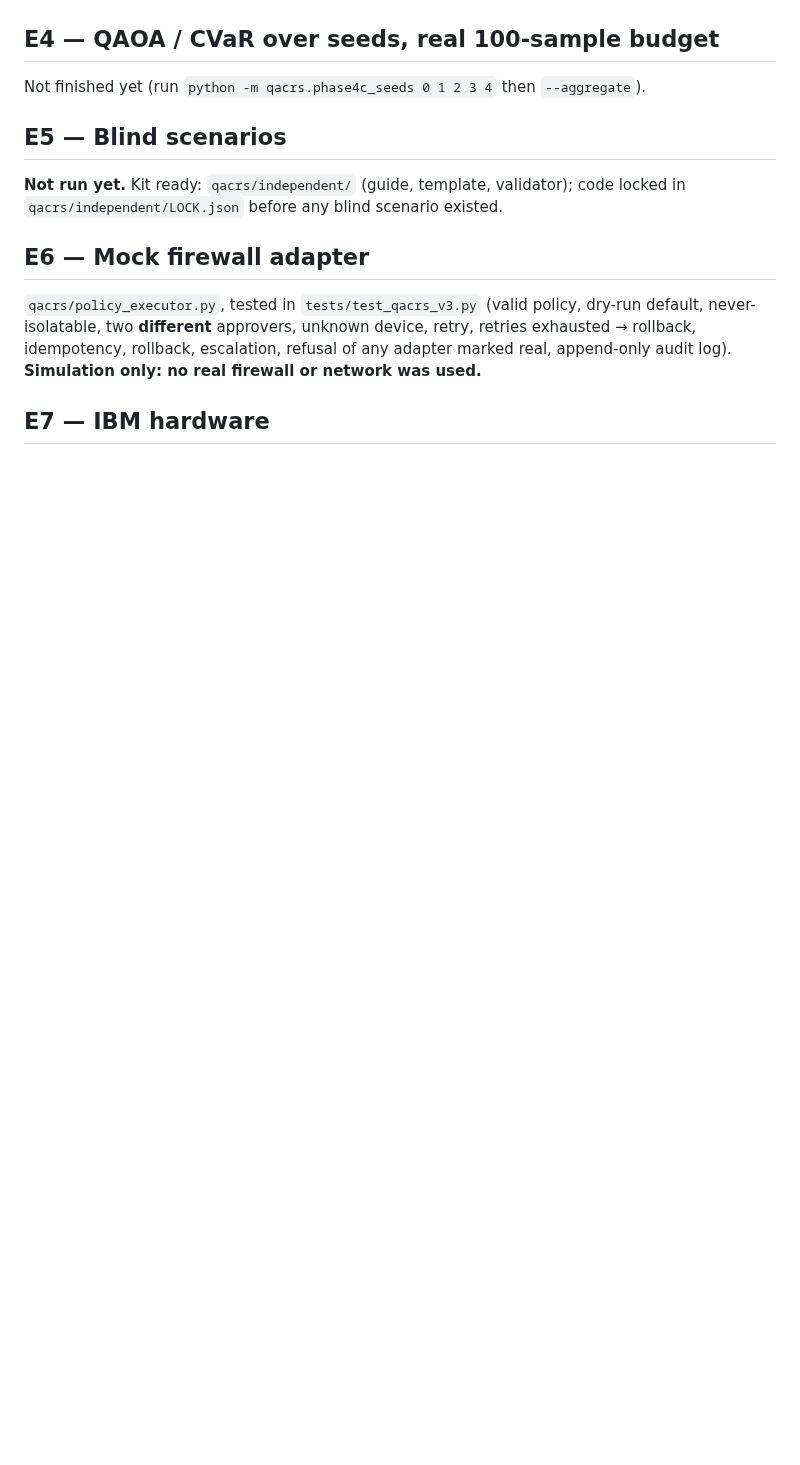
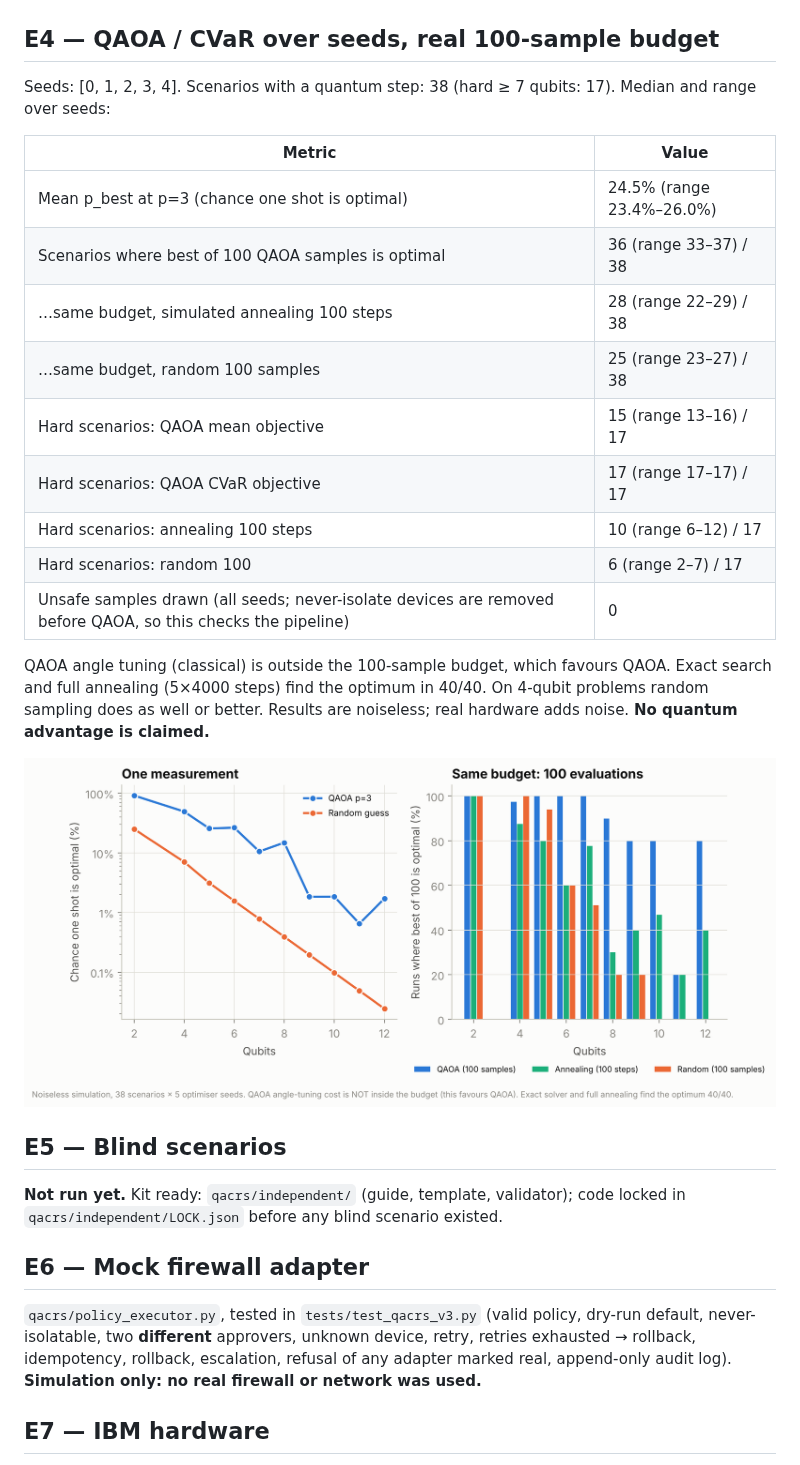
Before and after one commit to hasa32054-crypto/ACRS, a Markdown page: docs/qacrs/RESULTS_v3.md, the part around the change. GitHub-like rendering; pictures changed too: docs/qacrs/figures/fig4_qaoa_budget.png (added); blank space fills up the shorter version.

```diff
--- a/docs/qacrs/RESULTS_v3.md
+++ b/docs/qacrs/RESULTS_v3.md
@@ -63,7 +63,23 @@ Reading: decisions are identical for every λ from 0.3 to 2. Rejected (unsafe) d
 
 ## E4 — QAOA / CVaR over seeds, real 100-sample budget
 
-Not finished yet (run `python -m qacrs.phase4c_seeds 0 1 2 3 4` then `--aggregate`).
+Seeds: [0, 1, 2, 3, 4]. Scenarios with a quantum step: 38 (hard ≥ 7 qubits: 17). Median and range over seeds:
+
+| Metric | Value |
+|---|---|
+| Mean p_best at p=3 (chance one shot is optimal) | 24.5% (range 23.4%–26.0%) |
+| Scenarios where best of 100 QAOA samples is optimal | 36 (range 33–37) / 38 |
+| …same budget, simulated annealing 100 steps | 28 (range 22–29) / 38 |
+| …same budget, random 100 samples | 25 (range 23–27) / 38 |
+| Hard scenarios: QAOA mean objective | 15 (range 13–16) / 17 |
+| Hard scenarios: QAOA CVaR objective | 17 (range 17–17) / 17 |
+| Hard scenarios: annealing 100 steps | 10 (range 6–12) / 17 |
+| Hard scenarios: random 100 | 6 (range 2–7) / 17 |
+| Unsafe samples drawn (all seeds; never-isolate devices are removed before QAOA, so this checks the pipeline) | 0 |
+
+QAOA angle tuning (classical) is outside the 100-sample budget, which favours QAOA. Exact search and full annealing (5×4000 steps) find the optimum in 40/40. On 4-qubit problems random sampling does as well or better. Results are noiseless; real hardware adds noise. **No quantum advantage is claimed.**
+
+![qaoa](figures/fig4_qaoa_budget.png)
 
 ## E5 — Blind scenarios
 
```
Also changed, not shown: docs/qacrs/IBDAA_FORM_FACTS_AR.md (+6 -1 lines), docs/qacrs/JUDGE_QA_AR.md (+1 -1 lines), 8 other files.
